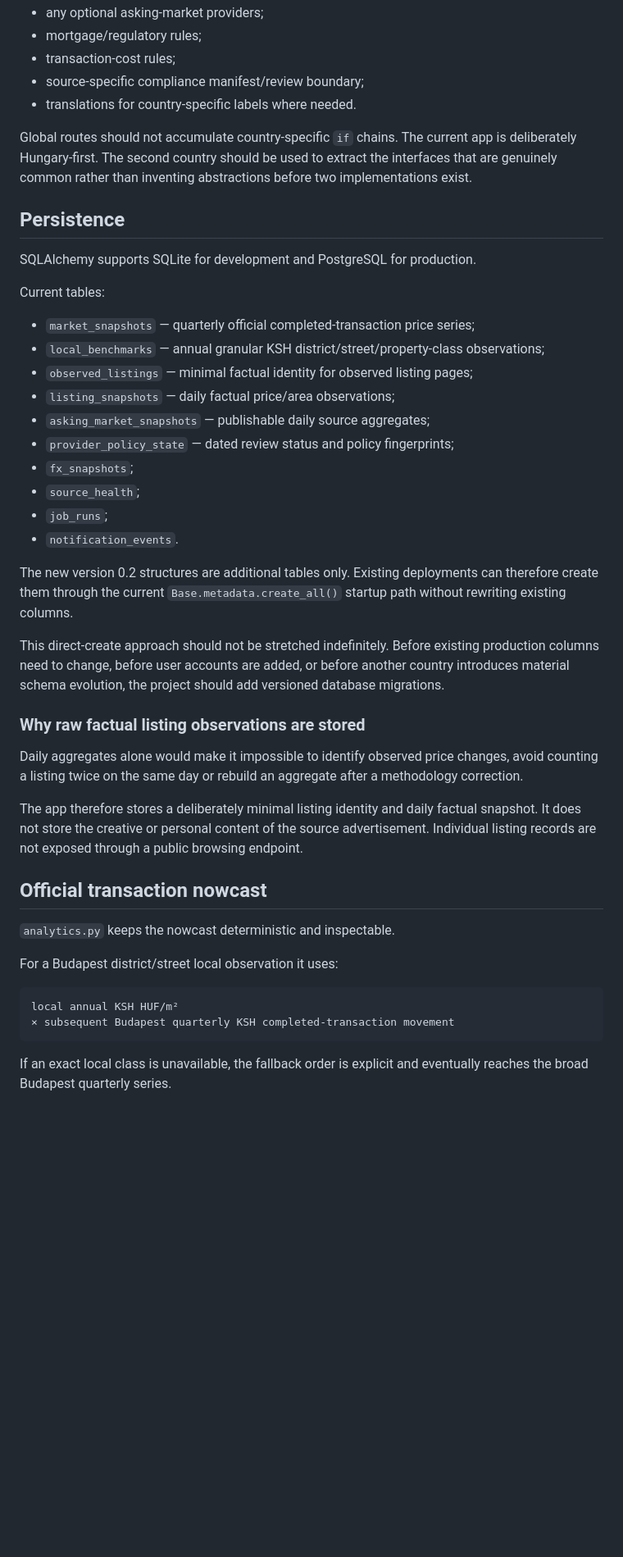
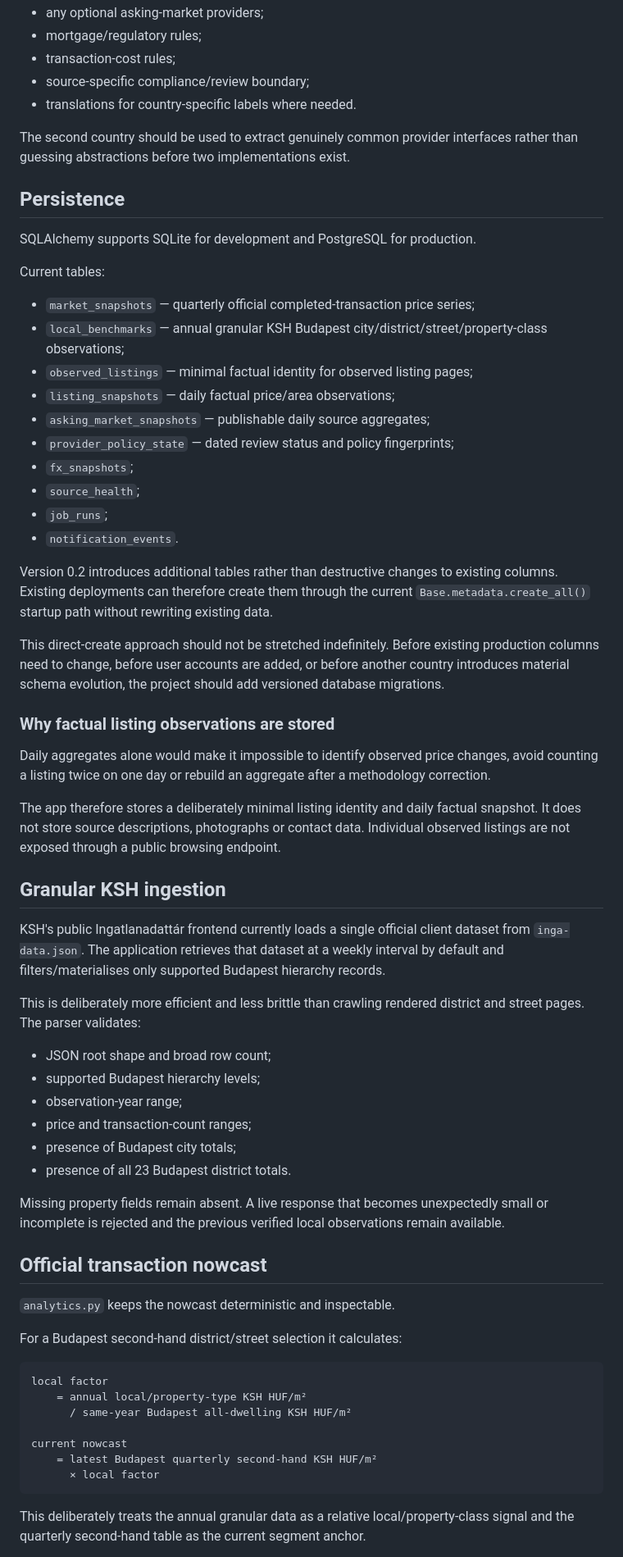
Before and after one commit to ArrowSK/real-estate-watch, a Markdown page: docs/ARCHITECTURE.md, the part around one of its changes. Shown at 82% size. Rendered like a GitHub page; blank space fills up the shorter version.

Commit message:
Align architecture docs with the granular JSON and local-factor model

````diff
--- a/docs/ARCHITECTURE.md
+++ b/docs/ARCHITECTURE.md
@@ -86,10 +86,10 @@ A future country should provide at least:
 - any optional asking-market providers;
 - mortgage/regulatory rules;
 - transaction-cost rules;
-- source-specific compliance manifest/review boundary;
+- source-specific compliance/review boundary;
 - translations for country-specific labels where needed.
 
-Global routes should not accumulate country-specific `if` chains. The current app is deliberately Hungary-first. The second country should be used to extract the interfaces that are genuinely common rather than inventing abstractions before two implementations exist.
+The second country should be used to extract genuinely common provider interfaces rather than guessing abstractions before two implementations exist.
 
 ## Persistence
 
@@ -98,7 +98,7 @@ SQLAlchemy supports SQLite for development and PostgreSQL for production.
 Current tables:
 
 - `market_snapshots` — quarterly official completed-transaction price series;
-- `local_benchmarks` — annual granular KSH district/street/property-class observations;
+- `local_benchmarks` — annual granular KSH Budapest city/district/street/property-class observations;
 - `observed_listings` — minimal factual identity for observed listing pages;
 - `listing_snapshots` — daily factual price/area observations;
 - `asking_market_snapshots` — publishable daily source aggregates;
@@ -108,26 +108,46 @@ Current tables:
 - `job_runs`;
 - `notification_events`.
 
-The new version 0.2 structures are additional tables only. Existing deployments can therefore create them through the current `Base.metadata.create_all()` startup path without rewriting existing columns.
+Version 0.2 introduces additional tables rather than destructive changes to existing columns. Existing deployments can therefore create them through the current `Base.metadata.create_all()` startup path without rewriting existing data.
 
 This direct-create approach should not be stretched indefinitely. Before existing production columns need to change, before user accounts are added, or before another country introduces material schema evolution, the project should add versioned database migrations.
 
-### Why raw factual listing observations are stored
+### Why factual listing observations are stored
 
-Daily aggregates alone would make it impossible to identify observed price changes, avoid counting a listing twice on the same day or rebuild an aggregate after a methodology correction.
+Daily aggregates alone would make it impossible to identify observed price changes, avoid counting a listing twice on one day or rebuild an aggregate after a methodology correction.
 
-The app therefore stores a deliberately minimal listing identity and daily factual snapshot. It does not store the creative or personal content of the source advertisement. Individual listing records are not exposed through a public browsing endpoint.
+The app therefore stores a deliberately minimal listing identity and daily factual snapshot. It does not store source descriptions, photographs or contact data. Individual observed listings are not exposed through a public browsing endpoint.
+
+## Granular KSH ingestion
+
+KSH's public Ingatlanadattár frontend currently loads a single official client dataset from `inga-data.json`. The application retrieves that dataset at a weekly interval by default and filters/materialises only supported Budapest hierarchy records.
+
+This is deliberately more efficient and less brittle than crawling rendered district and street pages. The parser validates:
+
+- JSON root shape and broad row count;
+- supported Budapest hierarchy levels;
+- observation-year range;
+- price and transaction-count ranges;
+- presence of Budapest city totals;
+- presence of all 23 Budapest district totals.
+
+Missing property fields remain absent. A live response that becomes unexpectedly small or incomplete is rejected and the previous verified local observations remain available.
 
 ## Official transaction nowcast
 
 `analytics.py` keeps the nowcast deterministic and inspectable.
 
-For a Budapest district/street local observation it uses:
+For a Budapest second-hand district/street selection it calculates:
 
 ```text
-local annual KSH HUF/m²
-× subsequent Budapest quarterly KSH completed-transaction movement
+local factor
+    = annual local/property-type KSH HUF/m²
+      / same-year Budapest all-dwelling KSH HUF/m²
+
+current nowcast
+    = latest Budapest quarterly second-hand KSH HUF/m²
+      × local factor
 ```
 
-If an exact local class is unavailable, the fallback order is explicit and eventually reaches the broad Budapest quarterly series.
+This deliberately treats the annual granular data as a relative local/property-class signal and the quarterly second-hand table as the current segment anchor.
 
````
Also changed, not shown: other parts of docs/ARCHITECTURE.md (+24 -20 lines).
